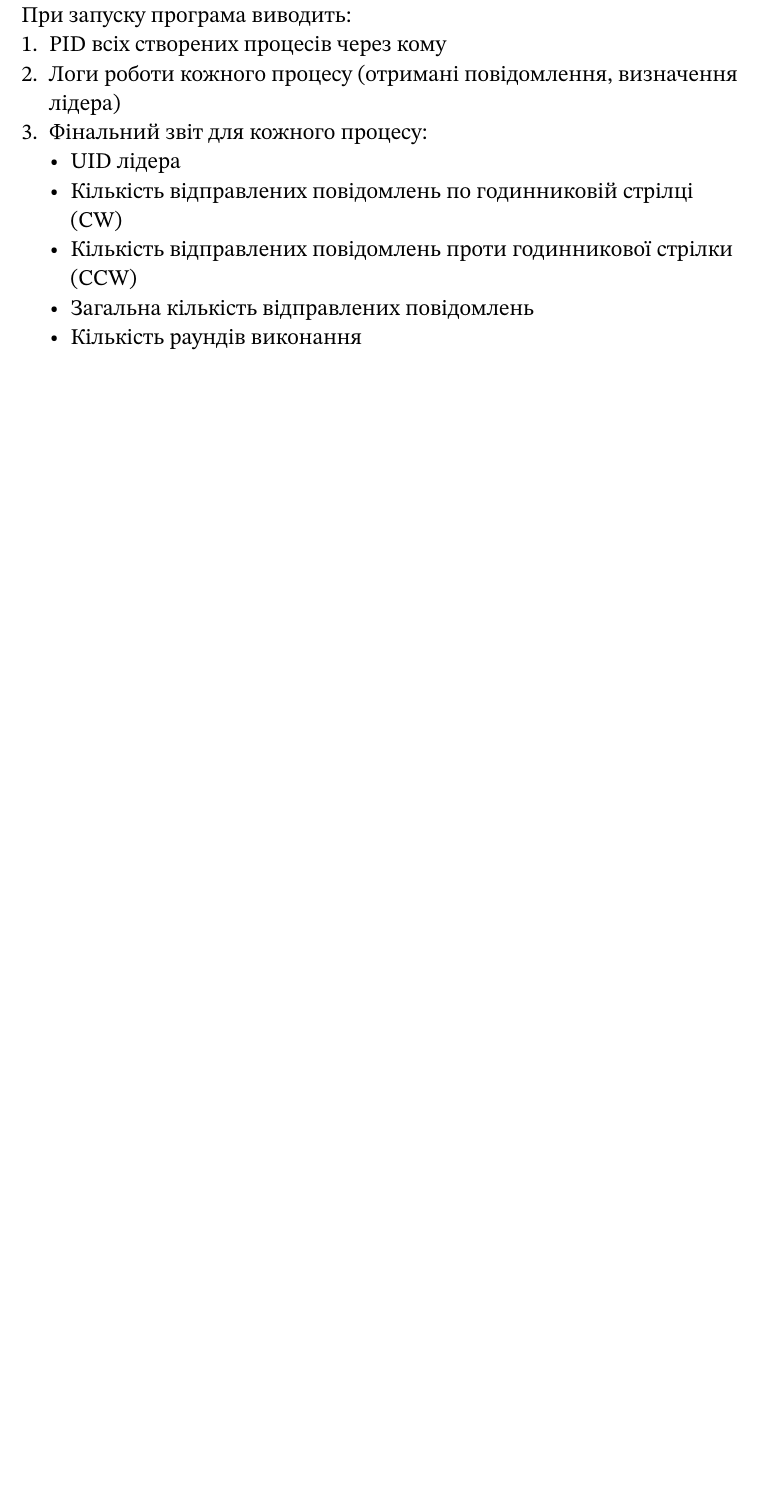
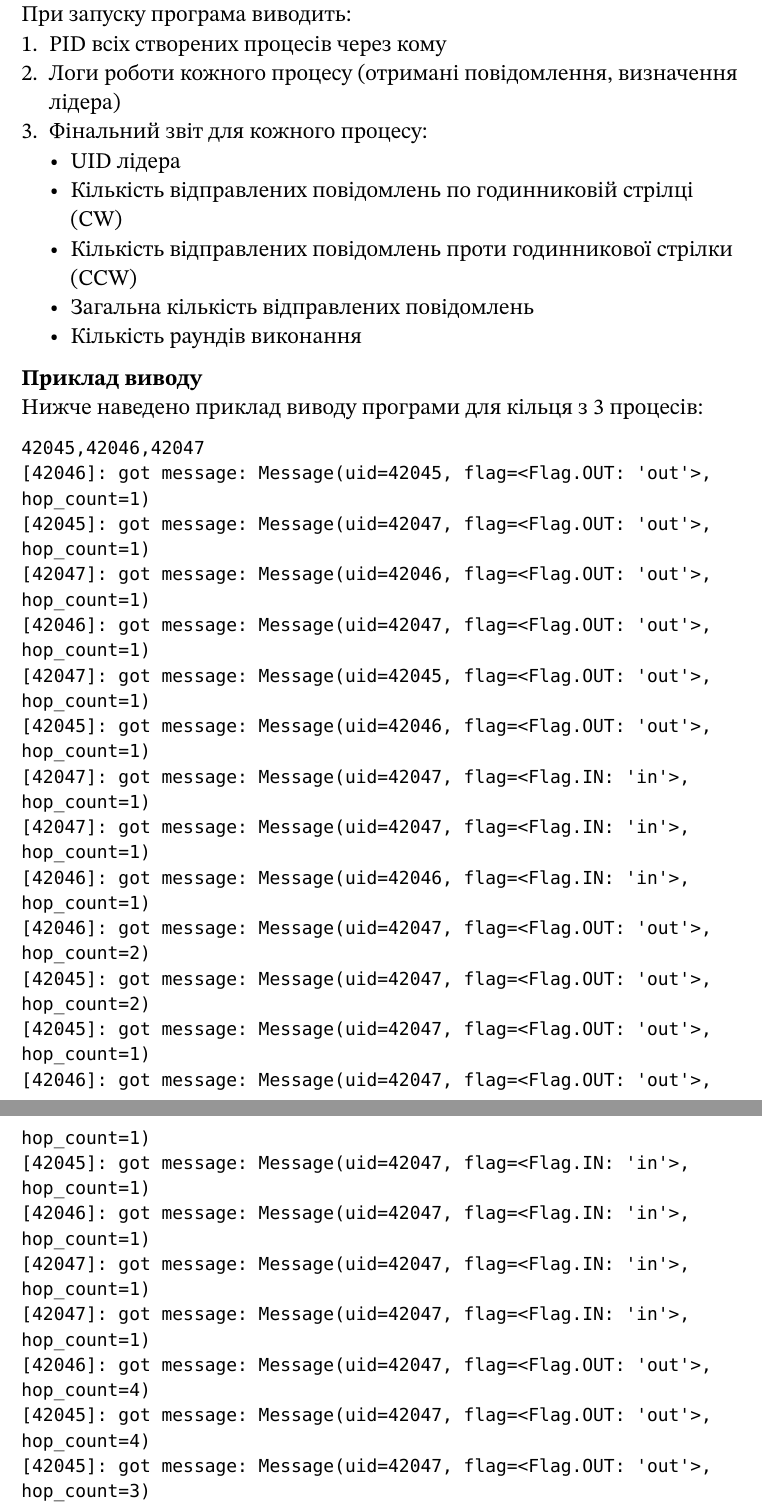
Before and after one commit to Kentoso/distr-info-processing, a Typst document (lab1/report.typ): part of page 7 of 7 before the commit and two parts of pages 7 and 8 of 9 after it, the two joined at a grey line, cut so that both start at the same text, the shorter picture padded with empty space. Compiled offline with Typst 0.15.

Commit message:
Added to report

````diff
--- a/lab1/report.typ
+++ b/lab1/report.typ
@@ -267,3 +263,31 @@ procs = create_ring_processes(5, _process)  # Змініть 5 на потріб
   - Загальна кількість відправлених повідомлень
   - Кількість раундів виконання
 
+== Приклад виводу
+
+Нижче наведено приклад виводу програми для кільця з 3 процесів:
+
+```
+42045,42046,42047
+[42046]: got message: Message(uid=42045, flag=<Flag.OUT: 'out'>, hop_count=1)
+[42045]: got message: Message(uid=42047, flag=<Flag.OUT: 'out'>, hop_count=1)
+[42047]: got message: Message(uid=42046, flag=<Flag.OUT: 'out'>, hop_count=1)
+[42046]: got message: Message(uid=42047, flag=<Flag.OUT: 'out'>, hop_count=1)
+[42047]: got message: Message(uid=42045, flag=<Flag.OUT: 'out'>, hop_count=1)
+[42045]: got message: Message(uid=42046, flag=<Flag.OUT: 'out'>, hop_count=1)
+[42047]: got message: Message(uid=42047, flag=<Flag.IN: 'in'>, hop_count=1)
+[42047]: got message: Message(uid=42047, flag=<Flag.IN: 'in'>, hop_count=1)
+[42046]: got message: Message(uid=42046, flag=<Flag.IN: 'in'>, hop_count=1)
+[42046]: got message: Message(uid=42047, flag=<Flag.OUT: 'out'>, hop_count=2)
+[42045]: got message: Message(uid=42047, flag=<Flag.OUT: 'out'>, hop_count=2)
+[42045]: got message: Message(uid=42047, flag=<Flag.OUT: 'out'>, hop_count=1)
+[42046]: got message: Message(uid=42047, flag=<Flag.OUT: 'out'>, hop_count=1)
+[42045]: got message: Message(uid=42047, flag=<Flag.IN: 'in'>, hop_count=1)
+[42046]: got message: Message(uid=42047, flag=<Flag.IN: 'in'>, hop_count=1)
+[42047]: got message: Message(uid=42047, flag=<Flag.IN: 'in'>, hop_count=1)
+[42047]: got message: Message(uid=42047, flag=<Flag.IN: 'in'>, hop_count=1)
+[42046]: got message: Message(uid=42047, flag=<Flag.OUT: 'out'>, hop_count=4)
+[42045]: got message: Message(uid=42047, flag=<Flag.OUT: 'out'>, hop_count=4)
+[42045]: got message: Message(uid=42047, flag=<Flag.OUT: 'out'>, hop_count=3)
+[42046]: got message: Message(uid=42047, flag=<Flag.OUT: 'out'>, hop_count=3)
+[42047]: got message: Message(uid=42047, flag=<Flag.OUT: 'out'>, hop_count=2)
@@ -270,3 +320,9 @@ procs = create_ring_processes(5, _process)  # Змініть 5 на потріб
+Total rounds: 6
+========================================
+```
+
+У цьому прикладі процес з UID 42047 (найбільший UID) був обраний лідером. Видно роботу алгоритму через фази з різними значеннями `hop_count` (1, 2, 4), поки повідомлення процесу 42047 не повернулось до нього, після чого він оголосив себе лідером та розіслав `LeaderMessage` всім іншим процесам.
+
 = Посилання
 
 *GitHub репозиторій:* #link("https://github.com/Kentoso/distr-info-processing")
````
Also changed, not shown: lab1/report.typ (38 more changed lines), 1 other file.
